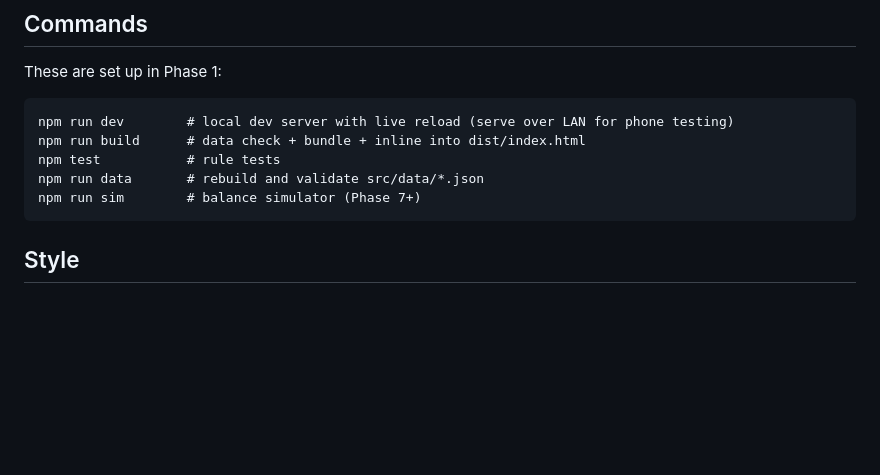
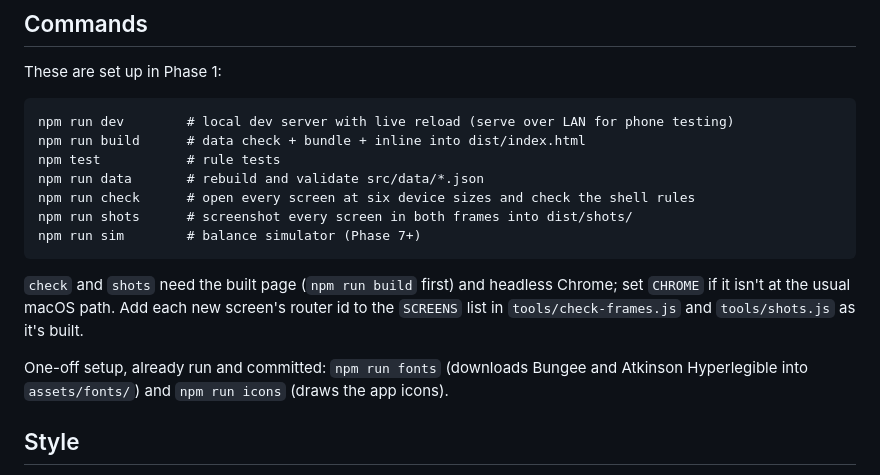
Before and after one commit to 86m95d9b42-bot/Underkeep, a Markdown page: CLAUDE.md, the part around the change. Rendered like a GitHub page; blank space fills up the shorter version.

````diff
--- a/CLAUDE.md
+++ b/CLAUDE.md
@@ -82,8 +82,17 @@ npm run dev        # local dev server with live reload (serve over LAN for phone
 npm run build      # data check + bundle + inline into dist/index.html
 npm test           # rule tests
 npm run data       # rebuild and validate src/data/*.json
+npm run check      # open every screen at six device sizes and check the shell rules
+npm run shots      # screenshot every screen in both frames into dist/shots/
 npm run sim        # balance simulator (Phase 7+)
 ```
+
+`check` and `shots` need the built page (`npm run build` first) and headless Chrome;
+set `CHROME` if it isn't at the usual macOS path. Add each new screen's router id to
+the `SCREENS` list in `tools/check-frames.js` and `tools/shots.js` as it's built.
+
+One-off setup, already run and committed: `npm run fonts` (downloads Bungee and
+Atkinson Hyperlegible into `assets/fonts/`) and `npm run icons` (draws the app icons).
 
 ## Style
 
````
Also changed, not shown: docs/DECISIONS.md (+9 -0 lines), docs/TASKS.md (+12 -12 lines).
